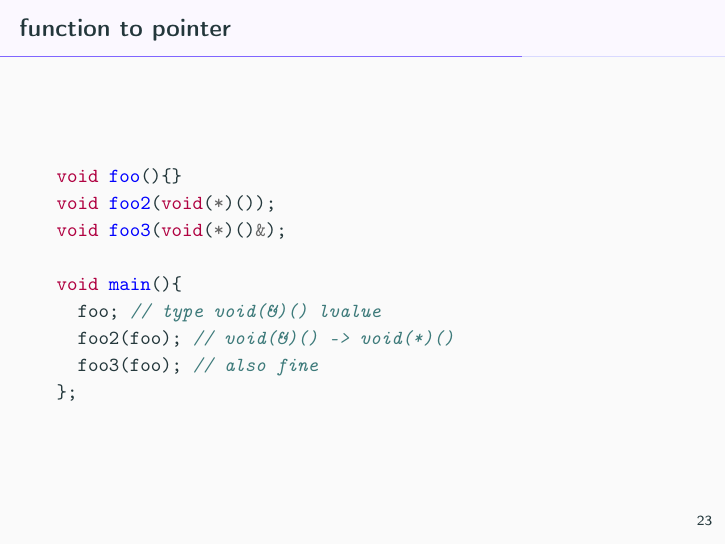
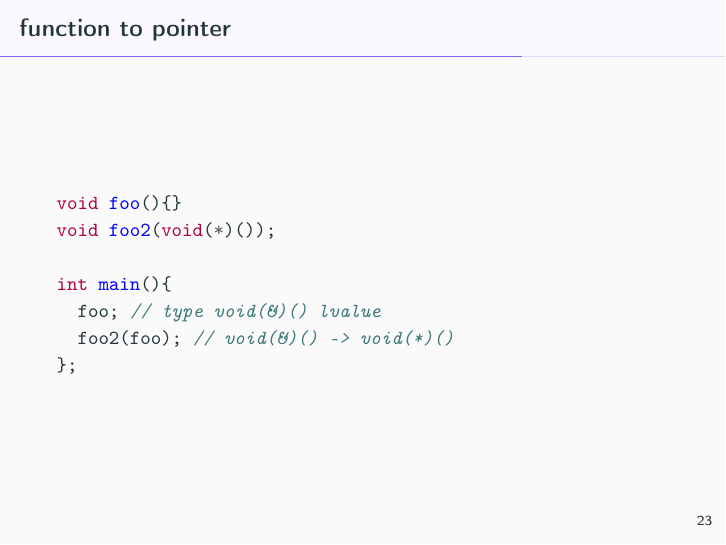
Before and after one commit to dawidpilarski/l-gl-x-r-pr-values-presentation, LaTeX slides (expression-types.tex): page 30 of 40. Compiled offline with pdfLaTeX.

Commit message:
commits + fixes

```diff
--- a/expression-types.tex
+++ b/expression-types.tex
@@ -322,12 +322,10 @@ int main(){
 	\begin{minted}{c++}
 void foo(){}
 void foo2(void(*)());
-void foo3(void(*)()&);
 
-void main(){
+int main(){
   foo; // type void(&)() lvalue
   foo2(foo); // void(&)() -> void(*)()
-  foo3(foo); // also fine
 };
 	\end{minted}
 \end{frame}
```
Also changed, not shown: expression-types.pdf, 1 other file.
